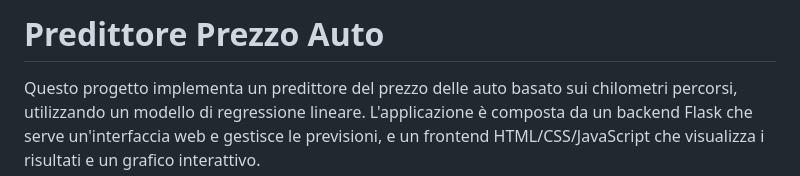
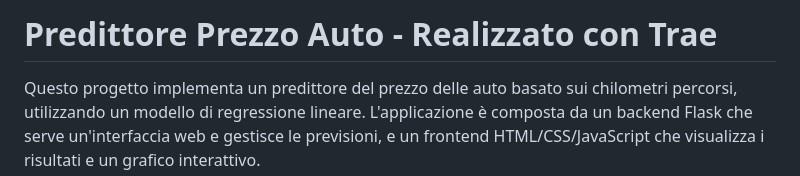
Before and after one commit to glalganie/kmPy, a Markdown page: README.md, the part around one of its changes. GitHub-like rendering.

```diff
--- a/README.md
+++ b/README.md
@@ -1,3 +1,3 @@
-# Predittore Prezzo Auto
+# Predittore Prezzo Auto - Realizzato con Trae
 
 Questo progetto implementa un predittore del prezzo delle auto basato sui chilometri percorsi, utilizzando un modello di regressione lineare. L'applicazione è composta da un backend Flask che serve un'interfaccia web e gestisce le previsioni, e un frontend HTML/CSS/JavaScript che visualizza i risultati e un grafico interattivo.
```
Also changed, not shown: other parts of README.md (+3 -0 lines).
